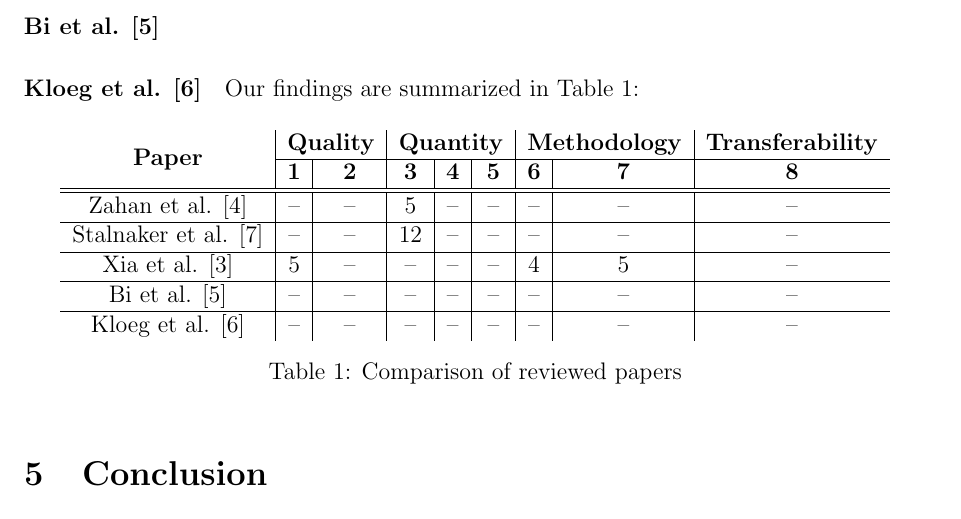
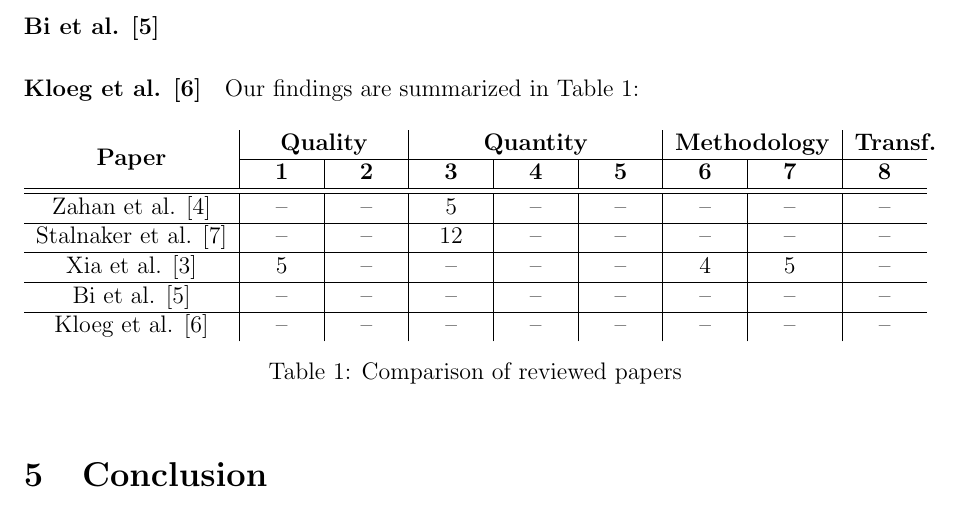
Before and after one commit to Naapperas/uleiden-sss, a LaTeX problem sheet (assignments/1/report.tex, which reads assignments/1/analysis-comparison.tex): part of page 6 of 7, cut so that both start at the same text. Compiled offline with pdfLaTeX.

Commit message:
Use tabularx

```diff
--- a/assignments/1/analysis-comparison.tex
+++ b/assignments/1/analysis-comparison.tex
@@ -28,8 +28,8 @@
 %% TODO: fill this in
 \begin{table}[h]
     \centering
-    \begin{tabular}{c|c|c|c|c|c|c|c|c}
-        \multirow{2}{*}{\textbf{Paper}}                 & \multicolumn{2}{c|}{\textbf{Quality}} & \multicolumn{3}{c|}{\textbf{Quantity}} & \multicolumn{2}{c|}{\textbf{Methodology}} & \textbf{Transferability}                                                     \\
+    \begin{tabularx}{\textwidth}{c *{8}{|Y}}
+        \multirow{2}{*}{\textbf{Paper}}                 & \multicolumn{2}{c|}{\textbf{Quality}} & \multicolumn{3}{c|}{\textbf{Quantity}} & \multicolumn{2}{c|}{\textbf{Methodology}} & \textbf{Transf.}                                                     \\
         \cline{2-9}                                     & \textbf{1}                            & \textbf{2}                             & \textbf{3}                                & \textbf{4}               & \textbf{5} & \textbf{6} & \textbf{7} & \textbf{8} \\
         \hline
         \hline
@@ -42,7 +42,7 @@
         Bi et al. \cite{article:sboms-issues-solutions} & --                                    & --                                     & --                                        & --                       & --         & --         & --         & --         \\
         \hline
         Kloeg et al. \cite{article:business-sbom}       & --                                    & --                                     & --                                        & --                       & --         & --         & --         & --
-    \end{tabular}
+    \end{tabularx}
     \caption{Comparison of reviewed papers}
     \label{tab:comparison}
 \end{table}
--- a/assignments/1/report.tex
+++ b/assignments/1/report.tex
@@ -1,6 +1,8 @@
 \documentclass[12pt]{article}
 \usepackage{graphicx} % Required for inserting images
 \usepackage{multirow}
+\usepackage{tabularx}
+\newcolumntype{Y}{>{\centering\arraybackslash}X}
 \usepackage[hidelinks]{hyperref}
 \usepackage[margin=2in,a4paper]{geometry}
 
```
Also changed, not shown: assignments/1/report.pdf.
